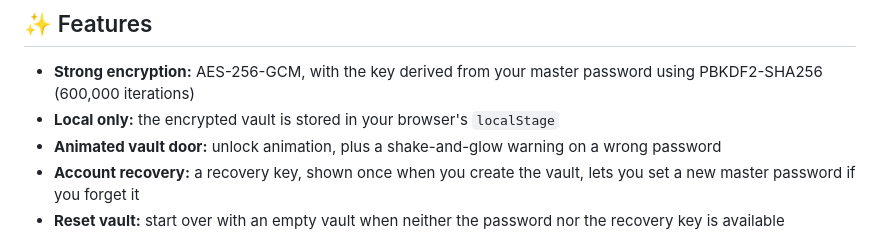
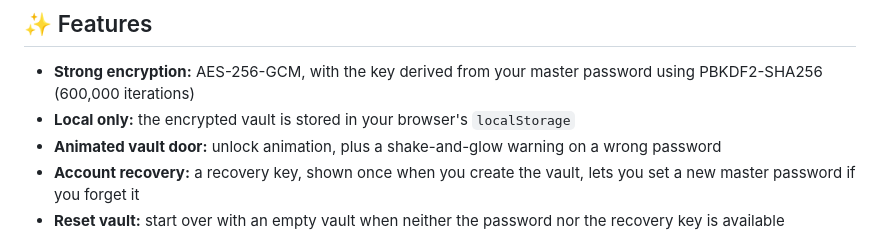
Before and after one commit to rishabhh077/password_manager, a Markdown page: README.md, the part around the change. Drawn GitHub-style.

```diff
--- a/README.md
+++ b/README.md
@@ -5,7 +5,7 @@ A secure, client-side password manager that runs entirely in your browser. All c
 ## ✨ Features
 
 - **Strong encryption:** AES-256-GCM, with the key derived from your master password using PBKDF2-SHA256 (600,000 iterations)
-- **Local only:** the encrypted vault is stored in your browser's `localStage`
+- **Local only:** the encrypted vault is stored in your browser's `localStorage`
 - **Animated vault door:** unlock animation, plus a shake-and-glow warning on a wrong password
 - **Account recovery:** a recovery key, shown once when you create the vault, lets you set a new master password if you forget it
 - **Reset vault:** start over with an empty vault when neither the password nor the recovery key is available
```
